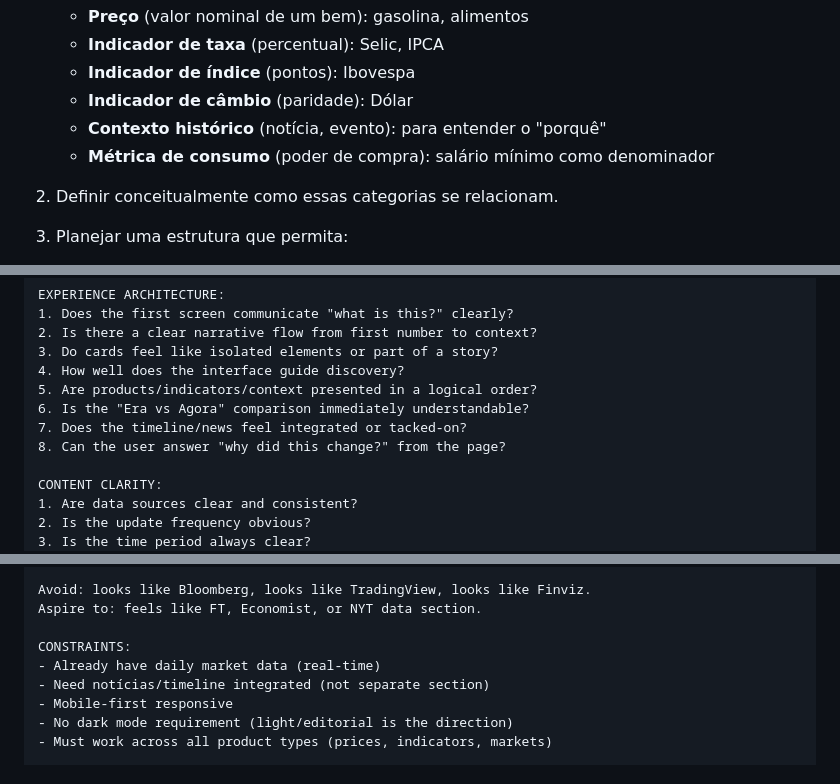
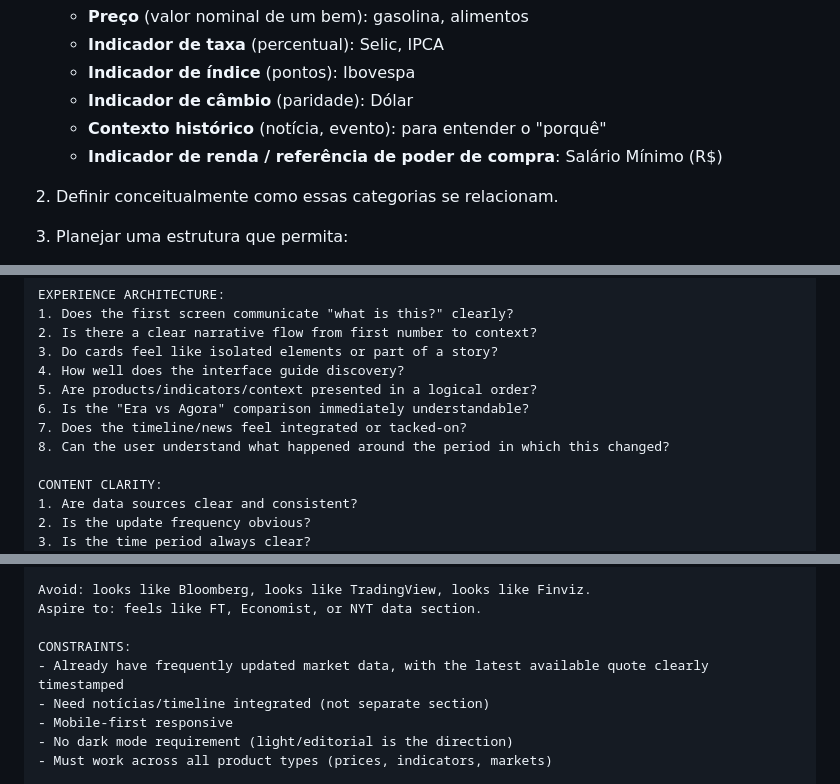
Before and after one commit to leonardotteixeira/custava-quanto, a Markdown page: DESIGN_EVOLUTION_PLAN.md, 3 parts joined by grey strips. GitHub-like rendering.

Commit message:
Refine evolution plan with 5 targeted adjustments
ADJUSTMENTS:
1. Replace "real-time" with more technically accurate language
   "Already have daily market data (real-time)" →
   "Already have frequently updated market data, with the latest available quote clearly timestamped"

2. Reframe experience audit question to avoid implying causality
   "Can the user answer 'why did this change?' from the page?" →
   "Can the user understand what happened around the period in which this changed?"
   (Aligns with "No Implied Causality" principle)

3. Clarify Phase 3 layout as hypothesis, not final decision
   Added: "Esta estrutura é uma hipótese inicial de arquitetura, não uma decisão final de layout. A Fase 3 deve explorar e comparar alternativas antes de definir a estrutura final da experiência."

4. Reclassify Salary Minimum as income/purchasing power indicator
   "Métrica de consumo (poder de compra): salário mínimo como denominador" →
   "Indicador de renda / referência de poder de compra: Salário Mínimo (R\$)"

5. Reinforce critical rule: temporal proximity ≠ causality
   Added to Phase 3.4: "A presença de uma notícia na timeline não significa que ela tenha relação causal com o indicador exibido. A proximidade temporal deve ser apresentada como contexto, não como explicação causal."

STATUS: Still PLANNING ONLY. No implementation. No code changes.
Next: Review and approve plan before Phase 0 execution.

```diff
--- a/DESIGN_EVOLUTION_PLAN.md
+++ b/DESIGN_EVOLUTION_PLAN.md
@@ -104,7 +104,7 @@ Planejar a arquitetura editorial da experiência.
    - **Indicador de índice** (pontos): Ibovespa
    - **Indicador de câmbio** (paridade): Dólar
    - **Contexto histórico** (notícia, evento): para entender o "porquê"
-   - **Métrica de consumo** (poder de compra): salário mínimo como denominador
+   - **Indicador de renda / referência de poder de compra**: Salário Mínimo (R$)
 
 2. Definir conceitualmente como essas categorias se relacionam.
 
@@ -206,7 +206,7 @@ EXPERIENCE ARCHITECTURE:
 5. Are products/indicators/context presented in a logical order?
 6. Is the "Era vs Agora" comparison immediately understandable?
 7. Does the timeline/news feel integrated or tacked-on?
-8. Can the user answer "why did this change?" from the page?
+8. Can the user understand what happened around the period in which this changed?
 
 CONTENT CLARITY:
 1. Are data sources clear and consistent?
@@ -304,7 +304,7 @@ Avoid: looks like Bloomberg, looks like TradingView, looks like Finviz.
 Aspire to: feels like FT, Economist, or NYT data section.
 
 CONSTRAINTS:
-- Already have daily market data (real-time)
+- Already have frequently updated market data, with the latest available quote clearly timestamped
 - Need notícias/timeline integrated (not separate section)
 - Mobile-first responsive
 - No dark mode requirement (light/editorial is the direction)
```
Also changed, not shown: other parts of DESIGN_EVOLUTION_PLAN.md (+3 -0 lines).
